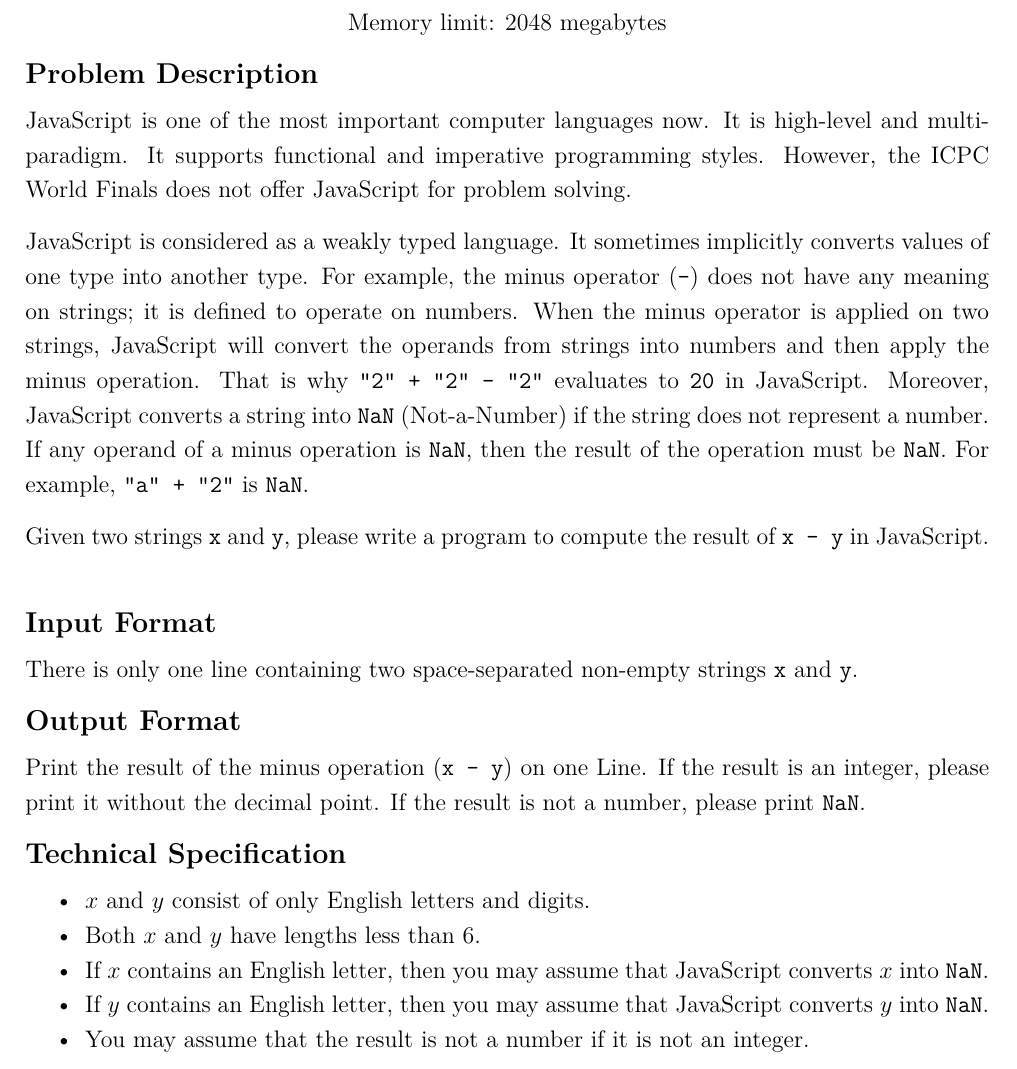
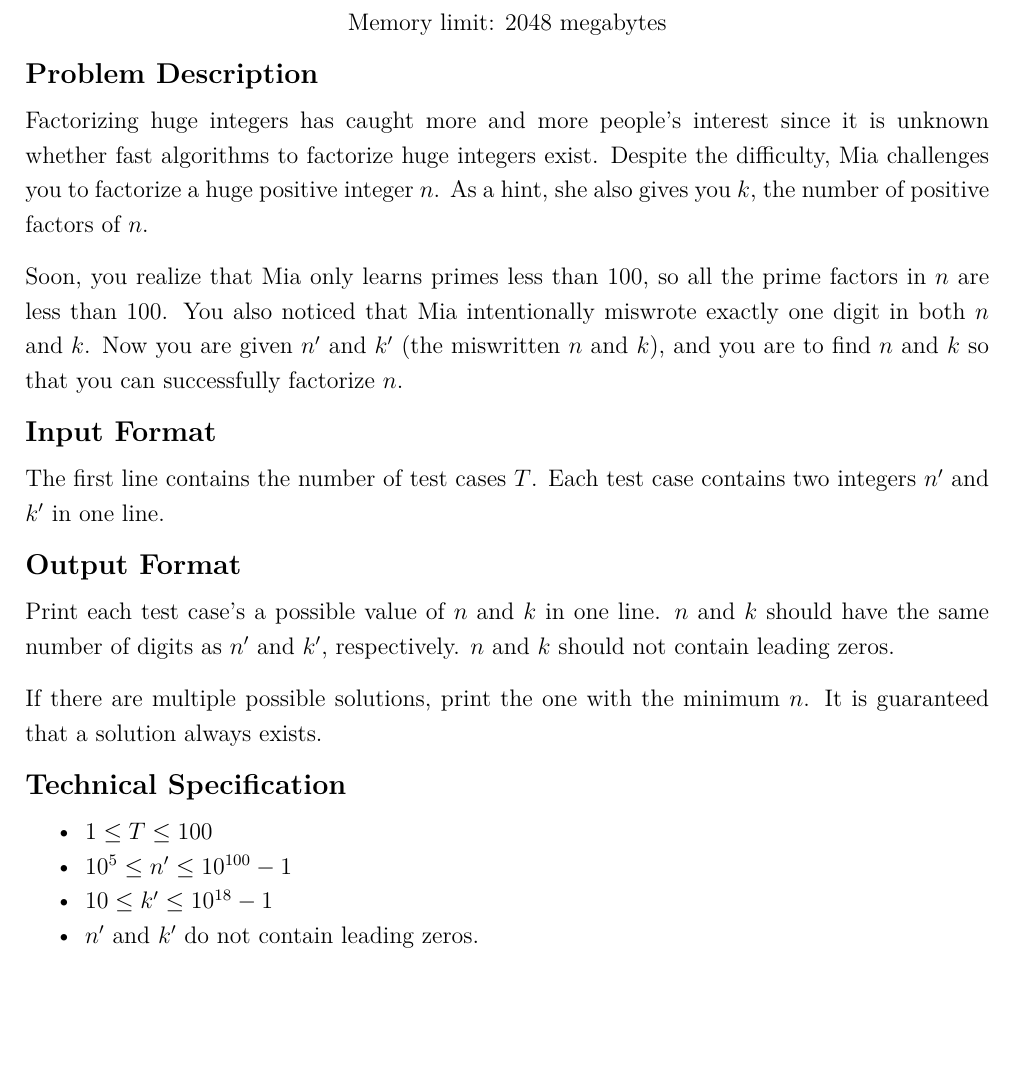
Before and after one commit to NYCU-PCCA/Winter-Camp-Contest-2023, a LaTeX document (tex/main.tex, which reads tex/M/input.tex, tex/M/output.tex, tex/M/spec.tex): part of page 27 of 29, cut so that both start at the same text, the shorter picture padded with empty space. Compiled offline with XeLaTeX.

Commit message:
M statement

```diff
--- a/tex/M/input.tex
+++ b/tex/M/input.tex
@@ -1,2 +1 @@
-There is only one line containing two space-separated non-empty strings
-\verb+x+ and \verb+y+.
+The first line contains the number of test cases $T$. Each test case contains two integers $n'$ and $k'$ in one line.
--- a/tex/M/output.tex
+++ b/tex/M/output.tex
@@ -1,3 +1,6 @@
-Print the result of the minus operation (\verb|x - y|) on one Line.
-If the result is an integer, please print it without the decimal point.
-If the result is not a number, please print \verb+NaN+.
+Print each test case's a possible value of $n$ and $k$ in one line.
+$n$ and $k$ should have the same number of digits as $n'$ and $k'$, respectively.
+$n$ and $k$ should not contain leading zeros.
+
+If there are multiple possible solutions, print the one with the minimum $n$.
+It is guaranteed that a solution always exists.
--- a/tex/M/spec.tex
+++ b/tex/M/spec.tex
@@ -1,10 +1,7 @@
 \begin{itemize}
 \tightlist
-\item $x$ and $y$ consist of only English letters and digits.
-\item Both $x$ and $y$ have lengths less than 6.
-\item If $x$ contains an English letter, then you may assume that
-JavaScript converts $x$ into \verb+NaN+.
-\item If $y$ contains an English letter, then you may assume that
-JavaScript converts $y$ into \verb+NaN+.
-\item You may assume that the result is not a number if it is not an integer.
+\item $1 \leq T \leq 100$
+\item $10^5 \leq n' \leq 10^{100} - 1$
+\item $10 \leq k' \leq 10^{18} - 1$
+\item $n'$ and $k'$ do not contain leading zeros.
 \end{itemize}
--- a/tex/M/statement.tex
+++ b/tex/M/statement.tex
@@ -1,23 +1,7 @@
-JavaScript is one of the most important computer languages now.
-It is high-level and multi-paradigm.
-It supports functional and imperative programming styles.
-However, the ICPC World Finals does not offer JavaScript
-for problem solving.
+Factorizing huge integers has caught more and more people's interest since it is unknown whether fast algorithms to factorize huge integers exist.
+Despite the difficulty, Mia challenges you to factorize a huge positive integer $n$.
+As a hint, she also gives you $k$, the number of positive factors of $n$.
 
-JavaScript is considered as a weakly typed language.
-It sometimes implicitly converts values of one type into another type.
-For example, the minus operator (\verb|-|) does not have any meaning on strings;
-it is defined to operate on numbers.
-When the minus operator is applied on two strings, JavaScript will convert
-the operands from strings into numbers and then apply the minus operation.
-That is why \verb|"2" + "2" - "2"| evaluates to \verb+20+ in JavaScript.
-Moreover,
-JavaScript converts a string into \verb+NaN+
-(Not-a-Number) if the string does not represent a number.
-If any operand of a minus operation is \verb+NaN+,
-then the result of the operation must be \verb+NaN+.
-For example, \verb|"a" + "2"| is \verb+NaN+.
-
-Given two strings \verb+x+ and \verb+y+,
-please write a program to compute the result
-of \verb|x - y| in JavaScript.
+Soon, you realize that Mia only learns primes less than $100$, so all the prime factors in $n$ are less than $100$.
+You also noticed that Mia intentionally miswrote exactly one digit in both $n$ and $k$.
+Now you are given $n'$ and $k'$ (the miswritten $n$ and $k$), and you are to find $n$ and $k$ so that you can successfully factorize $n$.
```
